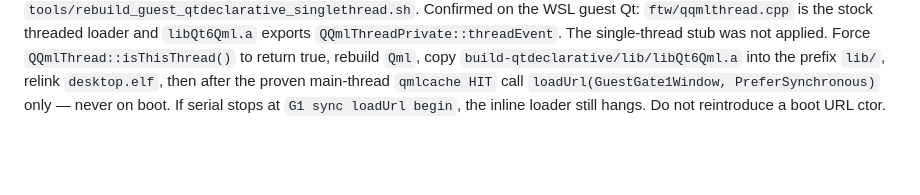
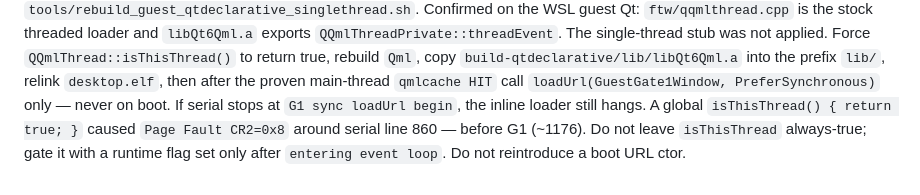
Before and after one commit to HIDEYUKI-KISHIDA/B-Free-master-64bit, a Markdown page: AGENTS.md, the part around the change. GitHub-like rendering; blank space fills up the shorter version.

Commit message:
docs: always-true isThisThread PFs before G1 on guest boot
CR2=8 at serial ~860; gate isThisThread with a post-loop flag only.

Co-authored-by: HIDEYUKI-KISHIDA <HIDEYUKI-KISHIDA@users.noreply.github.com>

```diff
--- a/AGENTS.md
+++ b/AGENTS.md
@@ -104,4 +104,8 @@ applied. Force `QQmlThread::isThisThread()` to return true, rebuild
 `lib/`, relink `desktop.elf`, then after the proven main-thread
 `qmlcache HIT` call `loadUrl(GuestGate1Window, PreferSynchronous)`
 only — never on boot. If serial stops at `G1 sync loadUrl begin`,
-the inline loader still hangs. Do not reintroduce a boot URL ctor.
+the inline loader still hangs. A global `isThisThread() { return true; }`
+caused `Page Fault CR2=0x8` around serial line 860 — before G1
+(~1176). Do not leave `isThisThread` always-true; gate it with a
+runtime flag set only after `entering event loop`. Do not
+reintroduce a boot URL ctor.
```
